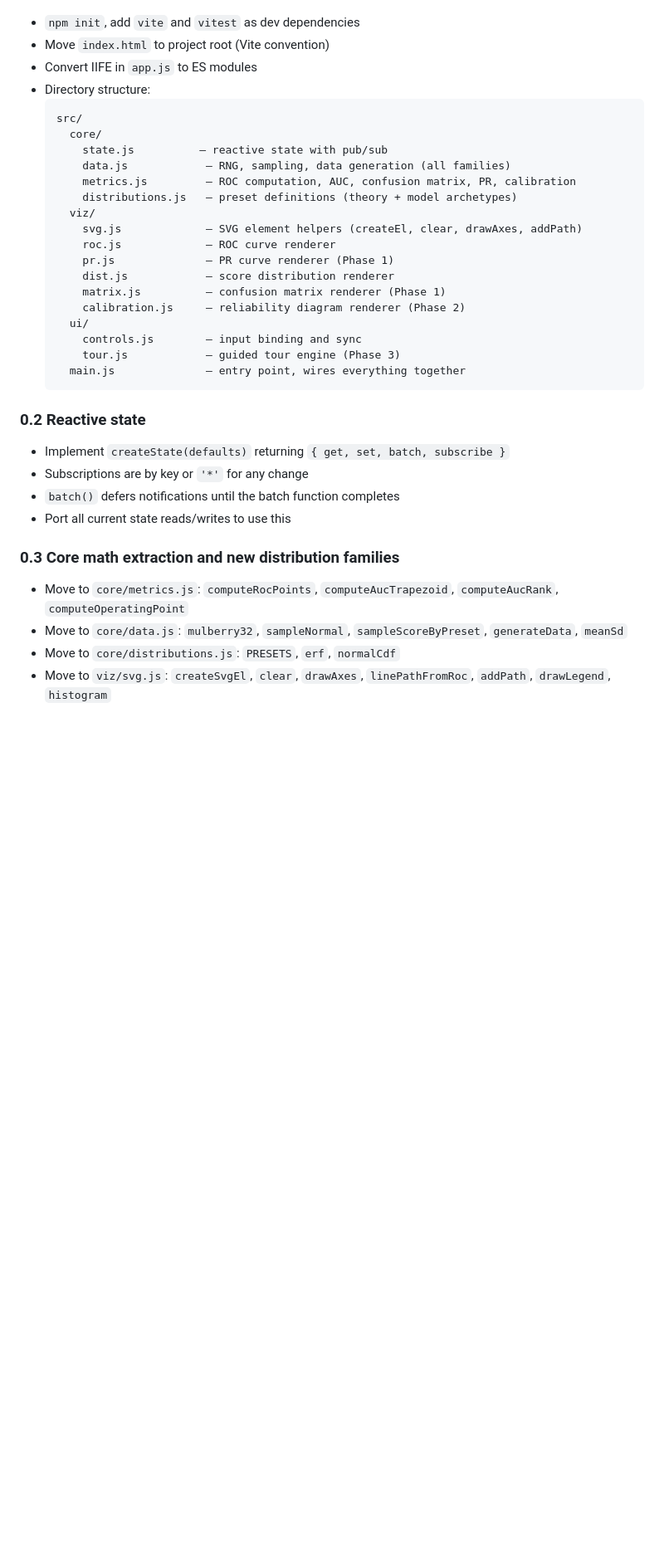
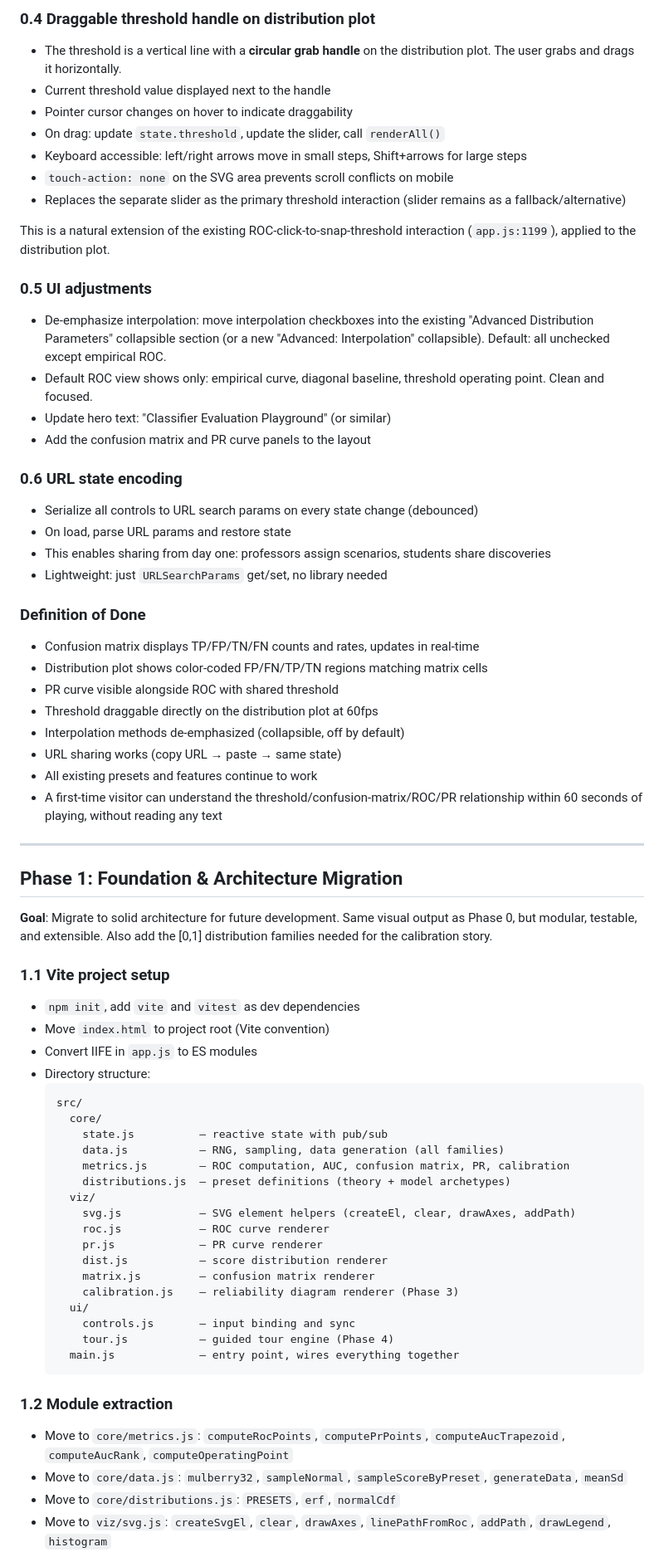
Before and after one commit to silekoch/understanding_classifier_metrics, a Markdown page: PLAN.md, the part around one of its changes. Shown at 83% size. Rendered like a GitHub page; blank space fills up the shorter version.

````diff
--- a/PLAN.md
+++ b/PLAN.md
@@ -318,3 +406,58 @@ Add a thin rendering utility layer (`viz/svg.js`) extracted from the current cod
+### 0.4 Draggable threshold handle on distribution plot
+
+- The threshold is a vertical line with a **circular grab handle** on the
+  distribution plot. The user grabs and drags it horizontally.
+- Current threshold value displayed next to the handle
+- Pointer cursor changes on hover to indicate draggability
+- On drag: update `state.threshold`, update the slider, call `renderAll()`
+- Keyboard accessible: left/right arrows move in small steps,
+  Shift+arrows for large steps
+- `touch-action: none` on the SVG area prevents scroll conflicts on mobile
+- Replaces the separate slider as the primary threshold interaction
+  (slider remains as a fallback/alternative)
+
+This is a natural extension of the existing ROC-click-to-snap-threshold
+interaction (`app.js:1199`), applied to the distribution plot.
+
+### 0.5 UI adjustments
+
+- De-emphasize interpolation: move interpolation checkboxes into the existing
+  "Advanced Distribution Parameters" collapsible section (or a new
+  "Advanced: Interpolation" collapsible). Default: all unchecked except
+  empirical ROC.
+- Default ROC view shows only: empirical curve, diagonal baseline,
+  threshold operating point. Clean and focused.
+- Update hero text: "Classifier Evaluation Playground" (or similar)
+- Add the confusion matrix and PR curve panels to the layout
+
+### 0.6 URL state encoding
+
+- Serialize all controls to URL search params on every state change (debounced)
+- On load, parse URL params and restore state
+- This enables sharing from day one: professors assign scenarios, students
+  share discoveries
+- Lightweight: just `URLSearchParams` get/set, no library needed
+
+### Definition of Done
+- Confusion matrix displays TP/FP/TN/FN counts and rates, updates in real-time
+- Distribution plot shows color-coded FP/FN/TP/TN regions matching matrix cells
+- PR curve visible alongside ROC with shared threshold
+- Threshold draggable directly on the distribution plot at 60fps
+- Interpolation methods de-emphasized (collapsible, off by default)
+- URL sharing works (copy URL → paste → same state)
+- All existing presets and features continue to work
+- A first-time visitor can understand the threshold/confusion-matrix/ROC/PR
+  relationship within 60 seconds of playing, without reading any text
+
+---
+
+## Phase 1: Foundation & Architecture Migration
+
+**Goal**: Migrate to solid architecture for future development. Same visual
+output as Phase 0, but modular, testable, and extensible. Also add the
+[0,1] distribution families needed for the calibration story.
+
+### 1.1 Vite project setup
 - `npm init`, add `vite` and `vitest` as dev dependencies
 - Move `index.html` to project root (Vite convention)
 - Convert IIFE in `app.js` to ES modules
@@ -323,31 +466,25 @@ Add a thin rendering utility layer (`viz/svg.js`) extracted from the current cod
   src/
     core/
       state.js          — reactive state with pub/sub
-      data.js            — RNG, sampling, data generation (all families)
-      metrics.js         — ROC computation, AUC, confusion matrix, PR, calibration
-      distributions.js   — preset definitions (theory + model archetypes)
+      data.js           — RNG, sampling, data generation (all families)
+      metrics.js        — ROC computation, AUC, confusion matrix, PR, calibration
+      distributions.js  — preset definitions (theory + model archetypes)
     viz/
-      svg.js             — SVG element helpers (createEl, clear, drawAxes, addPath)
-      roc.js             — ROC curve renderer
-      pr.js              — PR curve renderer (Phase 1)
-      dist.js            — score distribution renderer
-      matrix.js          — confusion matrix renderer (Phase 1)
-      calibration.js     — reliability diagram renderer (Phase 2)
+      svg.js            — SVG element helpers (createEl, clear, drawAxes, addPath)
+      roc.js            — ROC curve renderer
+      pr.js             — PR curve renderer
+      dist.js           — score distribution renderer
+      matrix.js         — confusion matrix renderer
+      calibration.js    — reliability diagram renderer (Phase 3)
     ui/
-      controls.js        — input binding and sync
-      tour.js            — guided tour engine (Phase 3)
-    main.js              — entry point, wires everything together
+      controls.js       — input binding and sync
+      tour.js           — guided tour engine (Phase 4)
+    main.js             — entry point, wires everything together
   ```
 
-### 0.2 Reactive state
-- Implement `createState(defaults)` returning `{ get, set, batch, subscribe }`
-- Subscriptions are by key or `'*'` for any change
-- `batch()` defers notifications until the batch function completes
-- Port all current state reads/writes to use this
-
-### 0.3 Core math extraction and new distribution families
-- Move to `core/metrics.js`: `computeRocPoints`, `computeAucTrapezoid`,
-  `computeAucRank`, `computeOperatingPoint`
+### 1.2 Module extraction
+- Move to `core/metrics.js`: `computeRocPoints`, `computePrPoints`,
+  `computeAucTrapezoid`, `computeAucRank`, `computeOperatingPoint`
 - Move to `core/data.js`: `mulberry32`, `sampleNormal`, `sampleScoreByPreset`,
   `generateData`, `meanSd`
 - Move to `core/distributions.js`: `PRESETS`, `erf`, `normalCdf`
````
Also changed, not shown: other parts of PLAN.md (+228 -175 lines).
